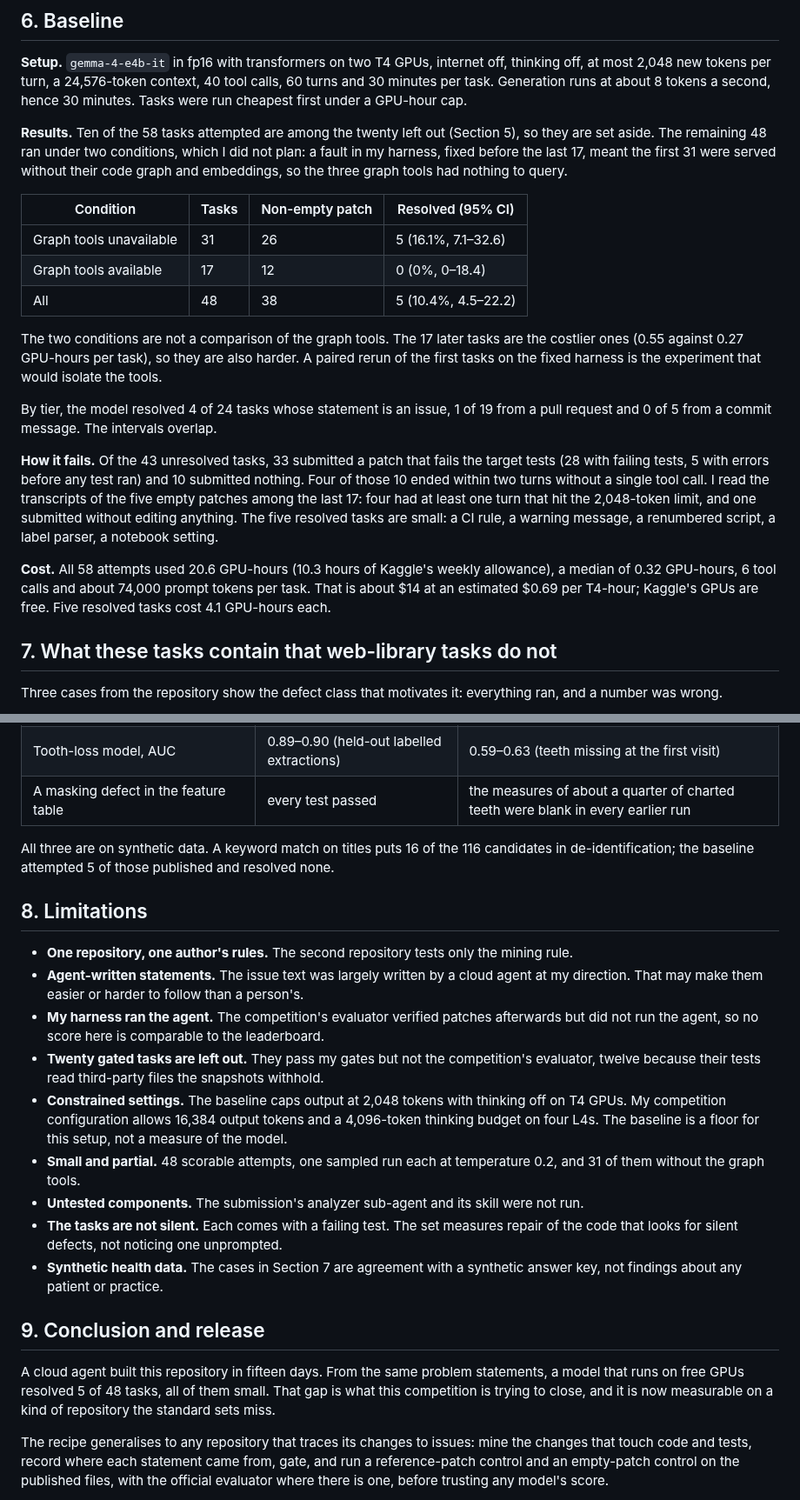
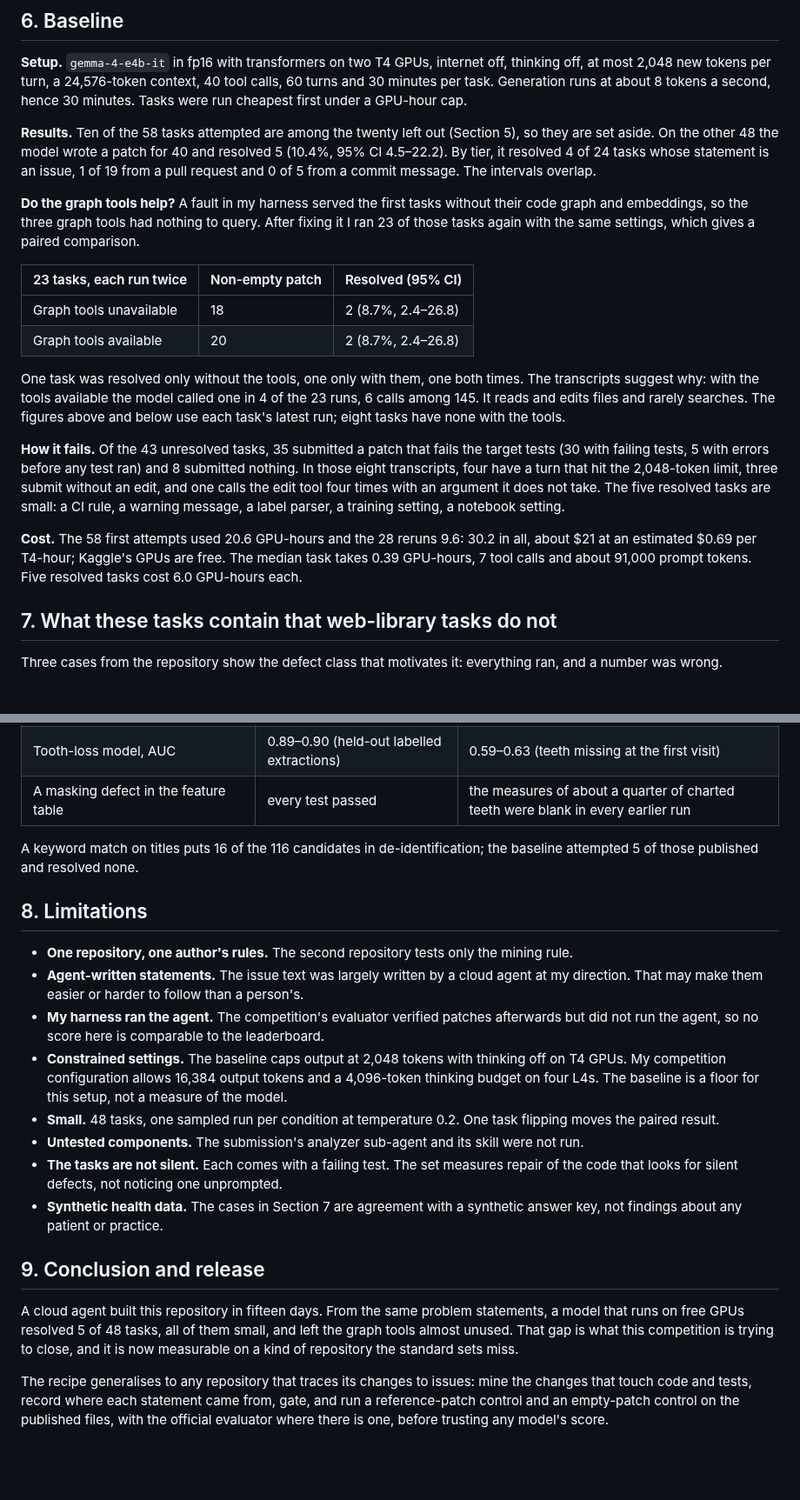
Before and after one commit to healthtransformationlab/gemma-developer-agent, a Markdown page: paper/writeup.md, 2 parts joined by grey strips. Shown at 87% size. GitHub-like rendering; blank space fills up the shorter version.

```diff
--- a/paper/writeup.md
+++ b/paper/writeup.md
@@ -119,21 +120,20 @@ Kaggle GPUs do not allow namespaces, and a notebook can read every attached file
 
 **Setup.** `gemma-4-e4b-it` in fp16 with transformers on two T4 GPUs, internet off, thinking off, at most 2,048 new tokens per turn, a 24,576-token context, 40 tool calls, 60 turns and 30 minutes per task. Generation runs at about 8 tokens a second, hence 30 minutes. Tasks were run cheapest first under a GPU-hour cap.
 
-**Results.** Ten of the 58 tasks attempted are among the twenty left out (Section 5), so they are set aside. The remaining 48 ran under two conditions, which I did not plan: a fault in my harness, fixed before the last 17, meant the first 31 were served without their code graph and embeddings, so the three graph tools had nothing to query.
+**Results.** Ten of the 58 tasks attempted are among the twenty left out (Section 5), so they are set aside. On the other 48 the model wrote a patch for 40 and resolved 5 (10.4%, 95% CI 4.5–22.2). By tier, it resolved 4 of 24 tasks whose statement is an issue, 1 of 19 from a pull request and 0 of 5 from a commit message. The intervals overlap.
 
-| Condition | Tasks | Non-empty patch | Resolved (95% CI) |
-|---|---|---|---|
-| Graph tools unavailable | 31 | 26 | 5 (16.1%, 7.1–32.6) |
-| Graph tools available | 17 | 12 | 0 (0%, 0–18.4) |
-| All | 48 | 38 | 5 (10.4%, 4.5–22.2) |
+**Do the graph tools help?** A fault in my harness served the first tasks without their code graph and embeddings, so the three graph tools had nothing to query. After fixing it I ran 23 of those tasks again with the same settings, which gives a paired comparison.
 
-The two conditions are not a comparison of the graph tools. The 17 later tasks are the costlier ones (0.55 against 0.27 GPU-hours per task), so they are also harder. A paired rerun of the first tasks on the fixed harness is the experiment that would isolate the tools.
+| 23 tasks, each run twice | Non-empty patch | Resolved (95% CI) |
+|---|---|---|
+| Graph tools unavailable | 18 | 2 (8.7%, 2.4–26.8) |
+| Graph tools available | 20 | 2 (8.7%, 2.4–26.8) |
 
-By tier, the model resolved 4 of 24 tasks whose statement is an issue, 1 of 19 from a pull request and 0 of 5 from a commit message. The intervals overlap.
+One task was resolved only without the tools, one only with them, one both times. The transcripts suggest why: with the tools available the model called one in 4 of the 23 runs, 6 calls among 145. It reads and edits files and rarely searches. The figures above and below use each task's latest run; eight tasks have none with the tools.
 
-**How it fails.** Of the 43 unresolved tasks, 33 submitted a patch that fails the target tests (28 with failing tests, 5 with errors before any test ran) and 10 submitted nothing. Four of those 10 ended within two turns without a single tool call. I read the transcripts of the five empty patches among the last 17: four had at least one turn that hit the 2,048-token limit, and one submitted without editing anything. The five resolved tasks are small: a CI rule, a warning message, a renumbered script, a label parser, a notebook setting.
+**How it fails.** Of the 43 unresolved tasks, 35 submitted a patch that fails the target tests (30 with failing tests, 5 with errors before any test ran) and 8 submitted nothing. In those eight transcripts, four have a turn that hit the 2,048-token limit, three submit without an edit, and one calls the edit tool four times with an argument it does not take. The five resolved tasks are small: a CI rule, a warning message, a label parser, a training setting, a notebook setting.
 
-**Cost.** All 58 attempts used 20.6 GPU-hours (10.3 hours of Kaggle's weekly allowance), a median of 0.32 GPU-hours, 6 tool calls and about 74,000 prompt tokens per task. That is about $14 at an estimated $0.69 per T4-hour; Kaggle's GPUs are free. Five resolved tasks cost 4.1 GPU-hours each.
+**Cost.** The 58 first attempts used 20.6 GPU-hours and the 28 reruns 9.6: 30.2 in all, about $21 at an estimated $0.69 per T4-hour; Kaggle's GPUs are free. The median task takes 0.39 GPU-hours, 7 tool calls and about 91,000 prompt tokens. Five resolved tasks cost 6.0 GPU-hours each.
 
 ## 7. What these tasks contain that web-library tasks do not
 
@@ -145,23 +145,22 @@ Three cases from the repository show the defect class that motivates it: everyth
 | Tooth-loss model, AUC | 0.89–0.90 (held-out labelled extractions) | 0.59–0.63 (teeth missing at the first visit) |
 | A masking defect in the feature table | every test passed | the measures of about a quarter of charted teeth were blank in every earlier run |
 
-All three are on synthetic data. A keyword match on titles puts 16 of the 116 candidates in de-identification; the baseline attempted 5 of those published and resolved none.
+A keyword match on titles puts 16 of the 116 candidates in de-identification; the baseline attempted 5 of those published and resolved none.
 
 ## 8. Limitations
 
 - **One repository, one author's rules.** The second repository tests only the mining rule.
 - **Agent-written statements.** The issue text was largely written by a cloud agent at my direction. That may make them easier or harder to follow than a person's.
 - **My harness ran the agent.** The competition's evaluator verified patches afterwards but did not run the agent, so no score here is comparable to the leaderboard.
-- **Twenty gated tasks are left out.** They pass my gates but not the competition's evaluator, twelve because their tests read third-party files the snapshots withhold.
 - **Constrained settings.** The baseline caps output at 2,048 tokens with thinking off on T4 GPUs. My competition configuration allows 16,384 output tokens and a 4,096-token thinking budget on four L4s. The baseline is a floor for this setup, not a measure of the model.
-- **Small and partial.** 48 scorable attempts, one sampled run each at temperature 0.2, and 31 of them without the graph tools.
+- **Small.** 48 tasks, one sampled run per condition at temperature 0.2. One task flipping moves the paired result.
 - **Untested components.** The submission's analyzer sub-agent and its skill were not run.
 - **The tasks are not silent.** Each comes with a failing test. The set measures repair of the code that looks for silent defects, not noticing one unprompted.
 - **Synthetic health data.** The cases in Section 7 are agreement with a synthetic answer key, not findings about any patient or practice.
 
 ## 9. Conclusion and release
 
-A cloud agent built this repository in fifteen days. From the same problem statements, a model that runs on free GPUs resolved 5 of 48 tasks, all of them small. That gap is what this competition is trying to close, and it is now measurable on a kind of repository the standard sets miss.
+A cloud agent built this repository in fifteen days. From the same problem statements, a model that runs on free GPUs resolved 5 of 48 tasks, all of them small, and left the graph tools almost unused. That gap is what this competition is trying to close, and it is now measurable on a kind of repository the standard sets miss.
 
 The recipe generalises to any repository that traces its changes to issues: mine the changes that touch code and tests, record where each statement came from, gate, and run a reference-patch control and an empty-patch control on the published files, with the official evaluator where there is one, before trusting any model's score.
 
```
Also changed, not shown: other parts of paper/writeup.md (+5 -4 lines), README.md (+5 -4 lines), paper/sources.md (+11 -10 lines).
